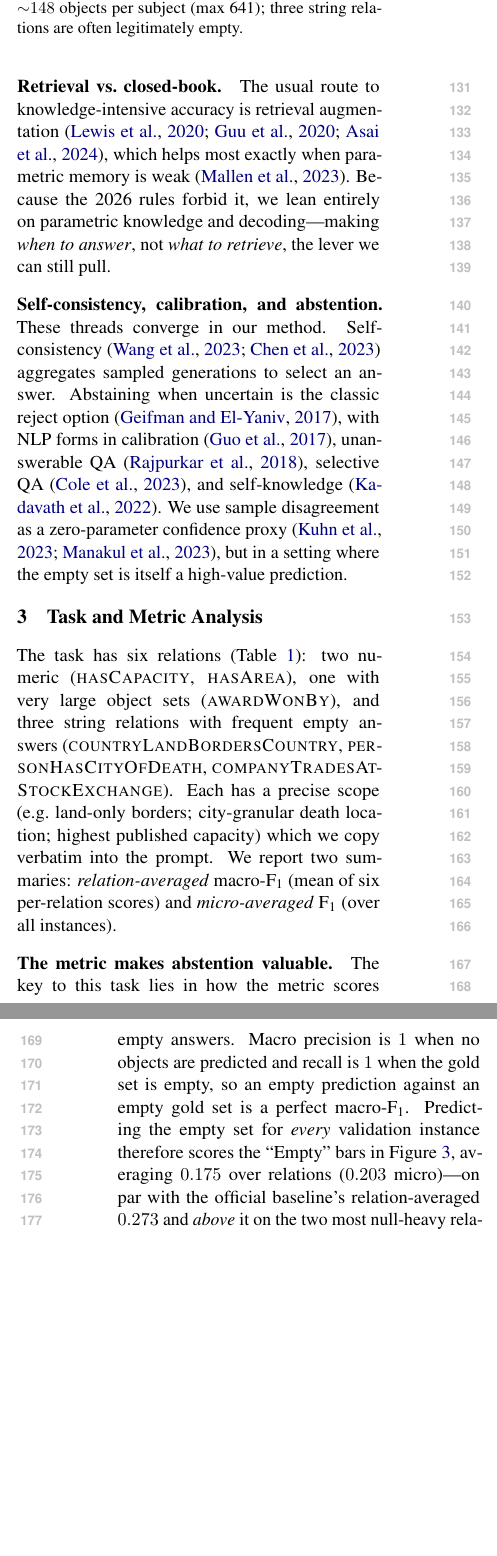
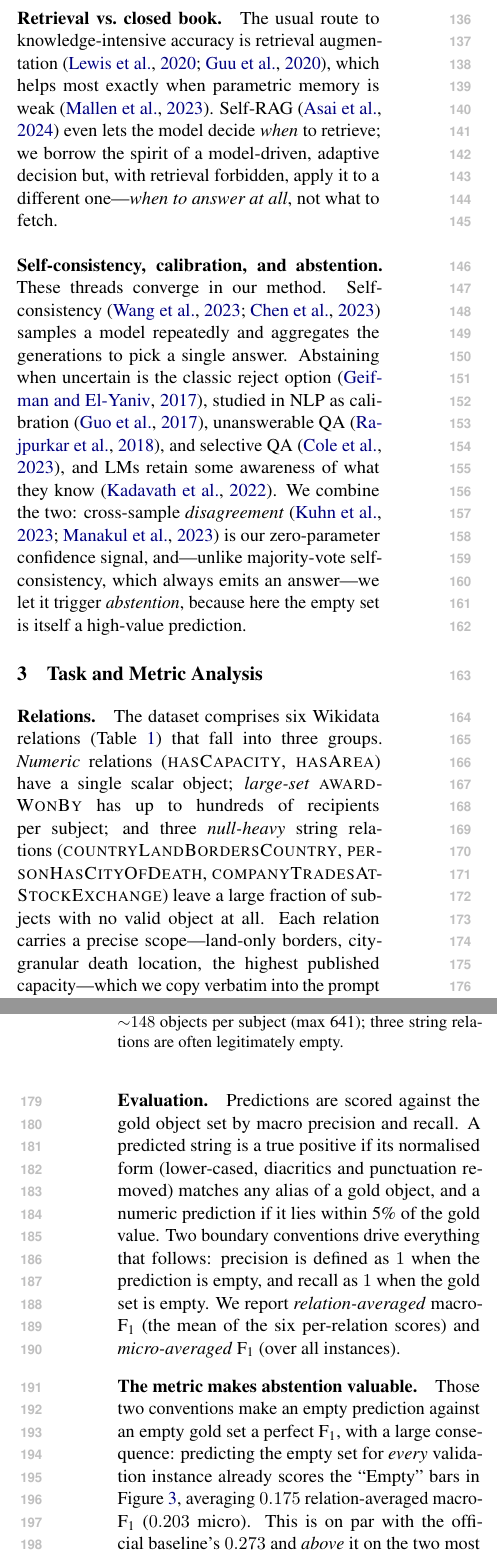
Before and after one commit to minhaz-42/lm-kbc-2026, a LaTeX paper (paper/main.tex): two parts of the columns of pages 2 and 3 of 7, joined at a grey line, cut so that both start at the same text, the shorter picture padded with empty space. Compiled offline with pdfLaTeX.

Commit message:
Rewrite Related Work + Task/Metric sections modeled on strong LM-KBC papers
Studied the Related Work of the 2025 winner/runner-up and the overview paper's
Task/Dataset/Evaluation sections. Related Work: each cluster (probing, task
editions, retrieval-vs-closed-book, self-consistency/abstention) now ends by
positioning our work (the 'we draw on X but differ by Y' move), e.g. the
Self-RAG when-to-retrieve vs our when-to-answer contrast and the majority-vote
vs abstention contrast; added pan2023llmkg. Task/Metric: added a grouped
'Relations' paragraph (numeric/large-set/null-heavy) and a dedicated
'Evaluation' paragraph that formally defines macro P/R/F1, alias-normalized
matching, 5% numeric tolerance, and the empty-pred/empty-gold boundary
conventions; the abstention paragraph now just delivers the result.

Co-Authored-By: Claude Opus 4.8 (1M context) <noreply@anthropic.com>

```diff
--- a/paper/main.tex
+++ b/paper/main.tex
@@ -133,25 +136,38 @@ our parametric-recall-plus-abstention design.
 
-\paragraph{Retrieval vs.\ closed-book.} The usual route to
-knowledge-intensive accuracy is retrieval augmentation
-\citep{lewis2020rag,guu2020realm,asai2024selfrag}, which helps most exactly when parametric memory is
-weak \citep{mallen2023whennot}. Because the 2026 rules forbid it, we lean entirely
-on parametric knowledge and decoding---making \emph{when to answer}, not \emph{what to retrieve}, the lever we can still pull.
+\paragraph{Retrieval vs.\ closed book.} The usual route to knowledge-intensive
+accuracy is retrieval augmentation \citep{lewis2020rag,guu2020realm}, which helps
+most exactly when parametric memory is weak \citep{mallen2023whennot}. Self-RAG
+\citep{asai2024selfrag} even lets the model decide \emph{when} to retrieve; we
+borrow the spirit of a model-driven, adaptive decision but, with retrieval
+forbidden, apply it to a different one---\emph{when to answer at all}, not what to
+fetch.
 
-\paragraph{Self-consistency, calibration, and abstention.}
-These threads converge in our method. Self-consistency \citep{wang2022selfconsistency,chen2023universalsc} aggregates
-sampled generations to select an answer. Abstaining when uncertain is the classic reject option \citep{geifman2017selective}, with NLP forms in calibration \citep{guo2017calibration}, unanswerable QA \citep{rajpurkar2018squad2}, selective QA \citep{cole2023selective}, and self-knowledge \citep{kadavath2022know}. We use sample disagreement as a zero-parameter
-confidence proxy \citep{kuhn2023semantic,manakul2023selfcheckgpt}, but in a
-setting where the empty set is itself a high-value prediction.
+\paragraph{Self-consistency, calibration, and abstention.} These threads converge
+in our method. Self-consistency \citep{wang2022selfconsistency,chen2023universalsc}
+samples a model repeatedly and aggregates the generations to pick a single
+answer. Abstaining when uncertain is the classic reject option
+\citep{geifman2017selective}, studied in NLP as calibration
+\citep{guo2017calibration}, unanswerable QA \citep{rajpurkar2018squad2}, and
+selective QA \citep{cole2023selective}, and LMs retain some awareness of what
+they know \citep{kadavath2022know}. We combine the two: cross-sample
+\emph{disagreement} \citep{kuhn2023semantic,manakul2023selfcheckgpt} is our
+zero-parameter confidence signal, and---unlike majority-vote self-consistency,
+which always emits an answer---we let it trigger \emph{abstention}, because here
+the empty set is itself a high-value prediction.
 
 \section{Task and Metric Analysis}
 \label{sec:task}
-The task has six relations (Table~\ref{tab:data}): two numeric
-(\textsc{hasCapacity}, \textsc{hasArea}), one with very large object sets
-(\textsc{awardWonBy}), and three string relations with frequent empty answers
+\paragraph{Relations.} The dataset comprises six Wikidata relations
+(Table~\ref{tab:data}) that fall into three groups. \emph{Numeric} relations
+(\textsc{hasCapacity}, \textsc{hasArea}) have a single scalar object;
+\emph{large-set} \textsc{awardWonBy} has up to hundreds of recipients per
+subject; and three \emph{null-heavy} string relations
 (\textsc{countryLandBordersCountry}, \textsc{personHasCityOfDeath},
-\textsc{companyTradesAtStockExchange}). Each has a precise scope (e.g.\ land-only
-borders; city-granular death location; highest published capacity) which we copy
-verbatim into the prompt. We report two summaries: \emph{relation-averaged} macro-F\textsubscript{1} (mean of six per-relation scores) and \emph{micro-averaged} F\textsubscript{1} (over all instances).
+\textsc{companyTradesAtStockExchange}) leave a large fraction of subjects with no
+valid object at all. Each relation carries a precise scope---land-only borders,
+city-granular death location, the highest published capacity---which we copy
+verbatim into the prompt so the model targets the same notion the gold set was
+built against.
 
 \begin{table}[t]
 \centering\small
@@ -172,13 +188,19 @@ per subject (max 641); three string relations are often legitimately empty.}
 \label{tab:data}
 \end{table}
 
-\paragraph{The metric makes abstention valuable.} The key to this task lies in
-how the metric scores empty answers. Macro precision is $1$ when no
-objects are predicted and recall is $1$ when the gold set is empty, so an empty
-prediction against an empty gold set is a perfect macro-F\textsubscript{1}. Predicting the empty set
-for \emph{every} validation instance therefore scores the ``Empty'' bars in
-Figure~\ref{fig:bars}, averaging $0.175$ over relations ($0.203$ micro)---on par
-with the official baseline's relation-averaged $0.273$ and \emph{above} it on the
-two most null-heavy relations (\textsc{personHasCityOfDeath} $0.45$ vs.\ $0.16$;
-\textsc{companyTradesAtStockExchange} $0.35$ vs.\ $0.32$). Gains thus come from
-recalling the numeric values and from knowing when \emph{not} to answer.
+\paragraph{Evaluation.} Predictions are scored against the gold object set by
+macro precision and recall. A predicted string is a true positive if its
+normalised form (lower-cased, diacritics and punctuation removed) matches any
+alias of a gold object, and a numeric prediction if it lies within 5\% of the
+gold value. Two boundary conventions drive everything that follows: precision is
+defined as $1$ when the prediction is empty, and recall as $1$ when the gold set
+is empty. We report \emph{relation-averaged} macro-F\textsubscript{1} (the mean
+of the six per-relation scores) and \emph{micro-averaged} F\textsubscript{1}
+(over all instances).
+
+\paragraph{The metric makes abstention valuable.} Those two conventions make an
+empty prediction against an empty gold set a perfect F\textsubscript{1}, with a
+large consequence: predicting the empty set for \emph{every} validation instance
+already scores the ``Empty'' bars in Figure~\ref{fig:bars}, averaging $0.175$
+relation-averaged macro-F\textsubscript{1} ($0.203$ micro). This is on par with
+the official baseline's $0.273$ and \emph{above} it on the two most null-heavy
```
Also changed, not shown: paper/main.pdf, paper/main.tex (30 more changed lines).
